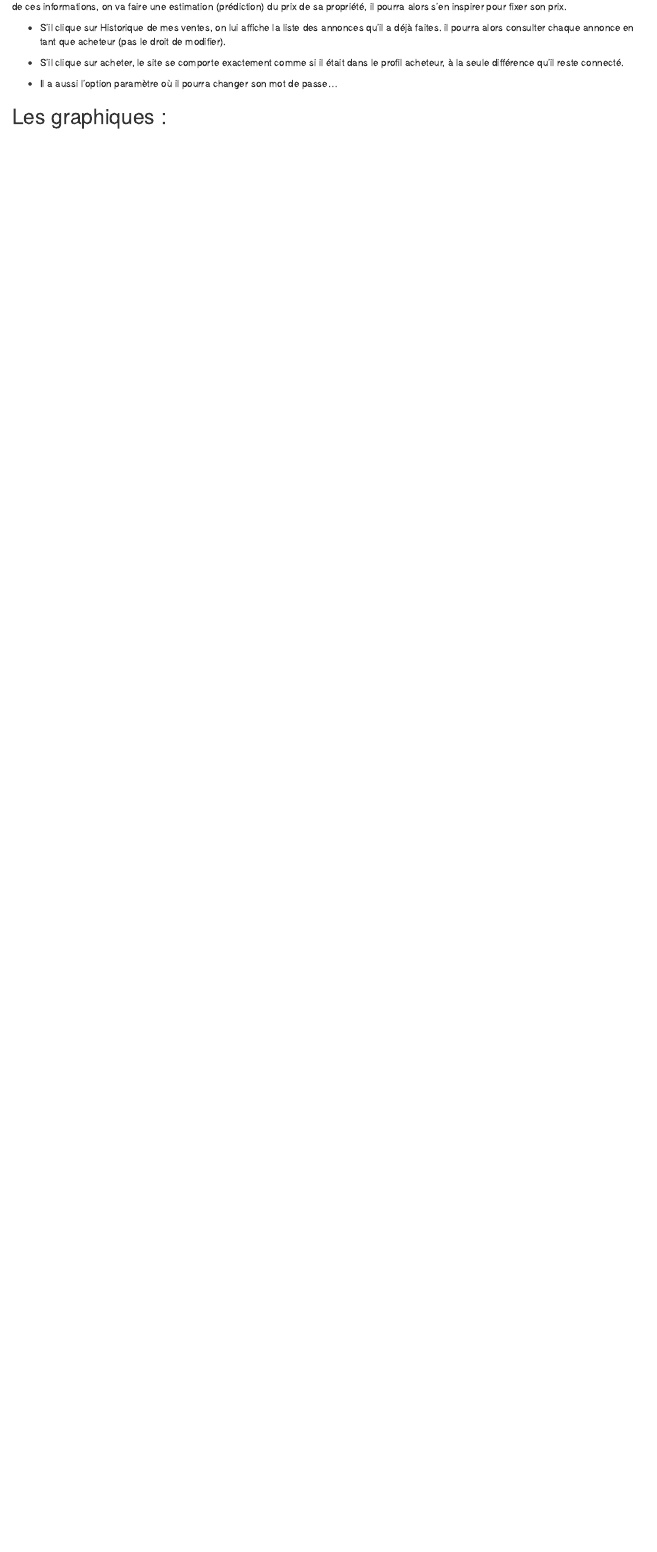
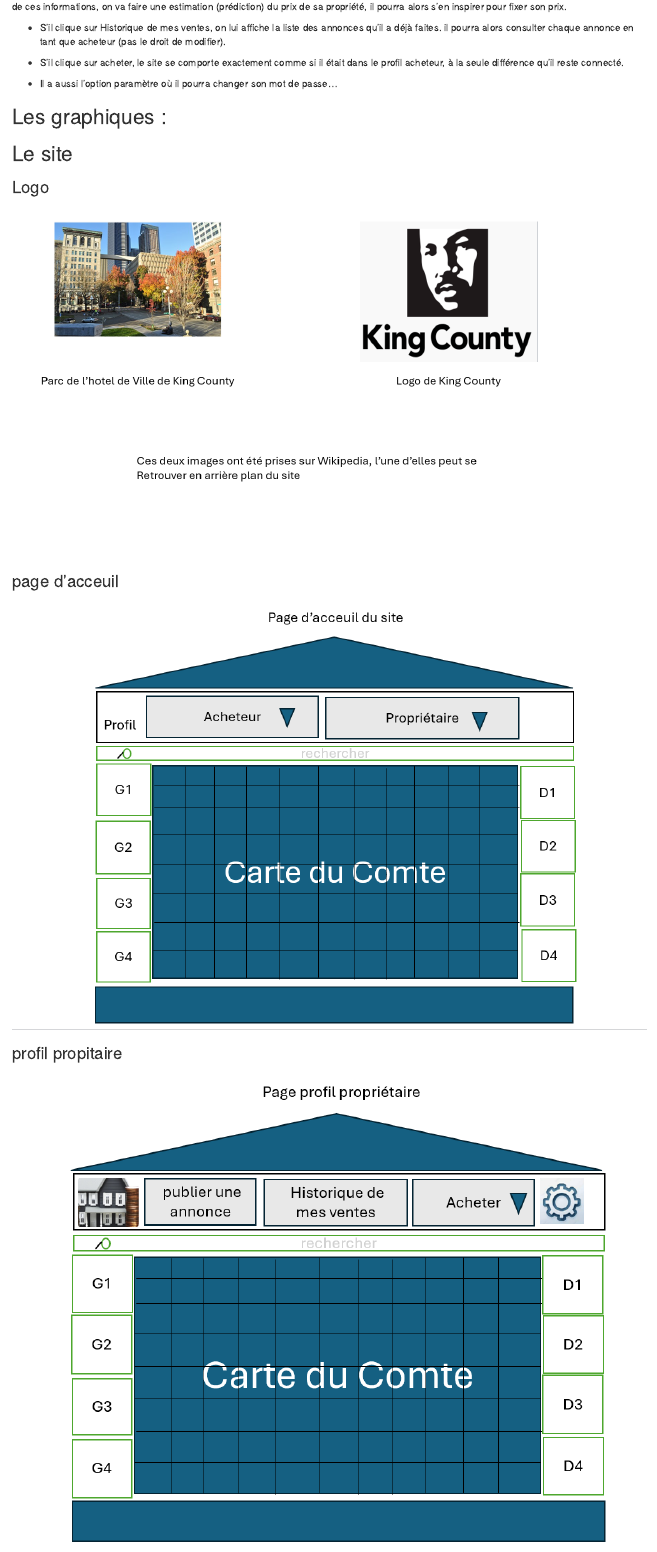
Before and after one commit to cours-de-visualisations/projet1, an R Markdown document (projet1.Rmd): the page in a window 1100 px wide, from 2470 px down. Rendered offline with R 4.5, knitr and Pandoc, with nearby package versions; the code chunks are not run, so their results and figures are left out.

Commit message:
inclusion des images

````diff
--- a/projet1.Rmd
+++ b/projet1.Rmd
@@ -461,3 +461,24 @@ d4 <- ggplot(house_condition, aes(x = factor(condition), y = count)) +
 
 d4
 ```
+
+##  Le site
+
+### Logo
+
+<p align="center">
+  <img src="logo.png">
+</p>
+
+
+### page d'acceuil
+
+<p align="center">
+  <img src="page_acceuil.png" >
+</p>
+
+### profil propitaire
+
+<p align="center">
+  <img src="profil_proprietaire.png">
+</p>
````
Also changed, not shown: le_site.png (added), logo.png (added), page_acceuil.png (added), profil_proprietaire.png (added), projet1.Rmd (8 more changed lines), 2 other files.
